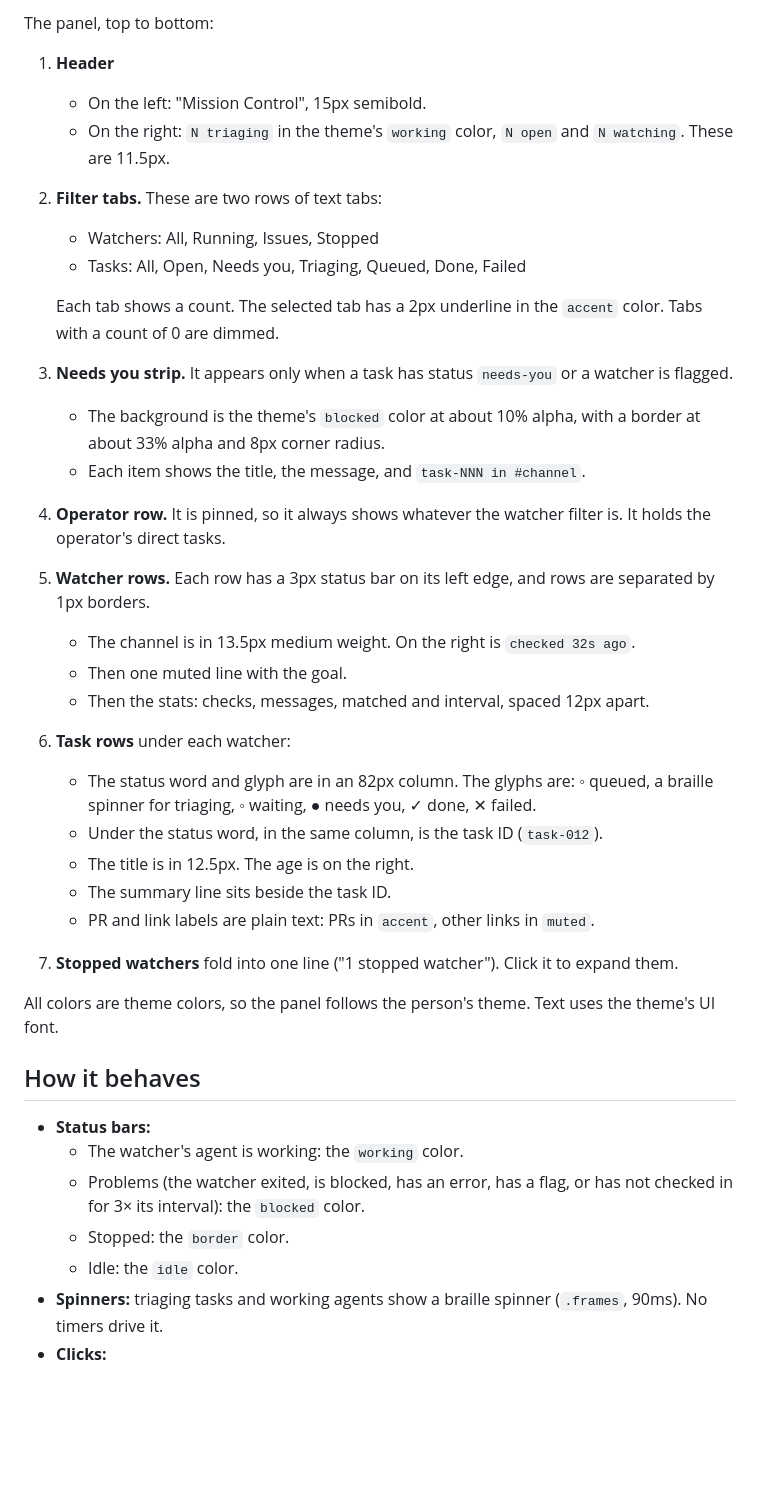
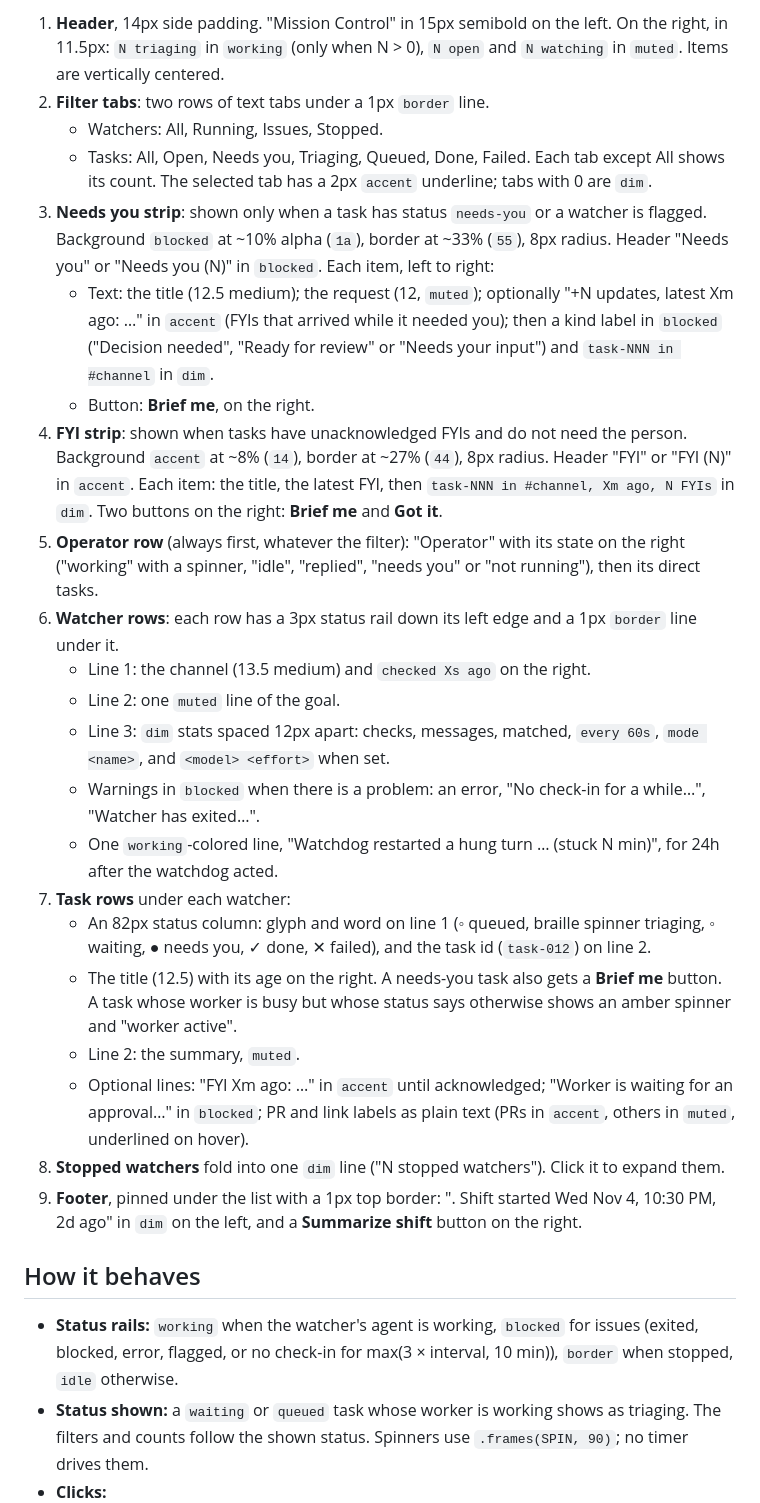
Before and after one commit to junyu-w/oncall-mc, a Markdown page: RECIPE.md, the part around one of its changes. GitHub-like rendering; blank space fills up the shorter version.

```diff
--- a/RECIPE.md
+++ b/RECIPE.md
@@ -20,43 +26,46 @@ a mod pane split to its right.
 
-The panel, top to bottom:
-
-1. **Header**
-   - On the left: "Mission Control", 15px semibold.
-   - On the right: `N triaging` in the theme's `working` color, `N open` and `N watching`. These are 11.5px.
-2. **Filter tabs.** These are two rows of text tabs:
-   - Watchers: All, Running, Issues, Stopped
-   - Tasks: All, Open, Needs you, Triaging, Queued, Done, Failed
-
-   Each tab shows a count. The selected tab has a 2px underline in the `accent` color. Tabs with a count of 0
-   are dimmed.
-3. **Needs you strip.** It appears only when a task has status `needs-you` or a watcher is flagged.
-   - The background is the theme's `blocked` color at about 10% alpha, with a border at about 33% alpha and
-     8px corner radius.
-   - Each item shows the title, the message, and `task-NNN in #channel`.
-4. **Operator row.** It is pinned, so it always shows whatever the watcher filter is. It holds the
-   operator's direct tasks.
-5. **Watcher rows.** Each row has a 3px status bar on its left edge, and rows are separated by 1px borders.
-   - The channel is in 13.5px medium weight. On the right is `checked 32s ago`.
-   - Then one muted line with the goal.
-   - Then the stats: checks, messages, matched and interval, spaced 12px apart.
-6. **Task rows** under each watcher:
-   - The status word and glyph are in an 82px column. The glyphs are: ◦ queued, a braille spinner for
-     triaging, ◦ waiting, ● needs you, ✓ done, ✕ failed.
-   - Under the status word, in the same column, is the task ID (`task-012`).
-   - The title is in 12.5px. The age is on the right.
-   - The summary line sits beside the task ID.
-   - PR and link labels are plain text: PRs in `accent`, other links in `muted`.
-7. **Stopped watchers** fold into one line ("1 stopped watcher"). Click it to expand them.
-
-All colors are theme colors, so the panel follows the person's theme. Text uses the theme's UI font.
+1. **Header**, 14px side padding. "Mission Control" in 15px semibold on the left. On the right, in 11.5px:
+   `N triaging` in `working` (only when N > 0), `N open` and `N watching` in `muted`. Items are vertically centered.
+2. **Filter tabs**: two rows of text tabs under a 1px `border` line.
+   - Watchers: All, Running, Issues, Stopped.
+   - Tasks: All, Open, Needs you, Triaging, Queued, Done, Failed.
+   Each tab except All shows its count. The selected tab has a 2px `accent` underline; tabs with 0 are `dim`.
+3. **Needs you strip**: shown only when a task has status `needs-you` or a watcher is flagged. Background `blocked`
+   at ~10% alpha (`1a`), border at ~33% (`55`), 8px radius. Header "Needs you" or "Needs you (N)" in `blocked`.
+   Each item, left to right:
+   - Text: the title (12.5 medium); the request (12, `muted`); optionally "+N updates, latest Xm ago: …" in
+     `accent` (FYIs that arrived while it needed you); then a kind label in `blocked` ("Decision needed",
+     "Ready for review" or "Needs your input") and `task-NNN in #channel` in `dim`.
+   - Button: **Brief me**, on the right.
+4. **FYI strip**: shown when tasks have unacknowledged FYIs and do not need the person. Background `accent` at
+   ~8% (`14`), border at ~27% (`44`), 8px radius. Header "FYI" or "FYI (N)" in `accent`. Each item: the title,
+   the latest FYI, then `task-NNN in #channel, Xm ago, N FYIs` in `dim`. Two buttons on the right:
+   **Brief me** and **Got it**.
+5. **Operator row** (always first, whatever the filter): "Operator" with its state on the right ("working" with
+   a spinner, "idle", "replied", "needs you" or "not running"), then its direct tasks.
+6. **Watcher rows**: each row has a 3px status rail down its left edge and a 1px `border` line under it.
+   - Line 1: the channel (13.5 medium) and `checked Xs ago` on the right.
+   - Line 2: one `muted` line of the goal.
+   - Line 3: `dim` stats spaced 12px apart: checks, messages, matched, `every 60s`, `mode <name>`, and
+     `<model> <effort>` when set.
+   - Warnings in `blocked` when there is a problem: an error, "No check-in for a while…", "Watcher has exited…".
+   - One `working`-colored line, "Watchdog restarted a hung turn … (stuck N min)", for 24h after the watchdog acted.
+7. **Task rows** under each watcher:
+   - An 82px status column: glyph and word on line 1 (◦ queued, braille spinner triaging, ◦ waiting, ● needs you,
+     ✓ done, ✕ failed), and the task id (`task-012`) on line 2.
+   - The title (12.5) with its age on the right. A needs-you task also gets a **Brief me** button. A task whose
+     worker is busy but whose status says otherwise shows an amber spinner and "worker active".
+   - Line 2: the summary, `muted`.
+   - Optional lines: "FYI Xm ago: …" in `accent` until acknowledged; "Worker is waiting for an approval…" in
+     `blocked`; PR and link labels as plain text (PRs in `accent`, others in `muted`, underlined on hover).
+8. **Stopped watchers** fold into one `dim` line ("N stopped watchers"). Click it to expand them.
+9. **Footer**, pinned under the list with a 1px top border: "<session name>. Shift started Wed Nov 4, 10:30 PM,
+   2d ago" in `dim` on the left, and a **Summarize shift** button on the right.
 
 ## How it behaves
 
-- **Status bars:**
-  - The watcher's agent is working: the `working` color.
-  - Problems (the watcher exited, is blocked, has an error, has a flag, or has not checked in for
-    3× its interval): the `blocked` color.
-  - Stopped: the `border` color.
-  - Idle: the `idle` color.
-- **Spinners:** triaging tasks and working agents show a braille spinner (`.frames`, 90ms). No timers drive it.
+- **Status rails:** `working` when the watcher's agent is working, `blocked` for issues (exited, blocked, error,
+  flagged, or no check-in for max(3 × interval, 10 min)), `border` when stopped, `idle` otherwise.
+- **Status shown:** a `waiting` or `queued` task whose worker is working shows as triaging. The filters and counts
+  follow the shown status. Spinners use `.frames(SPIN, 90)`; no timer drives them.
 - **Clicks:**
```
Also changed, not shown: other parts of RECIPE.md (+59 -49 lines), preview.png.
